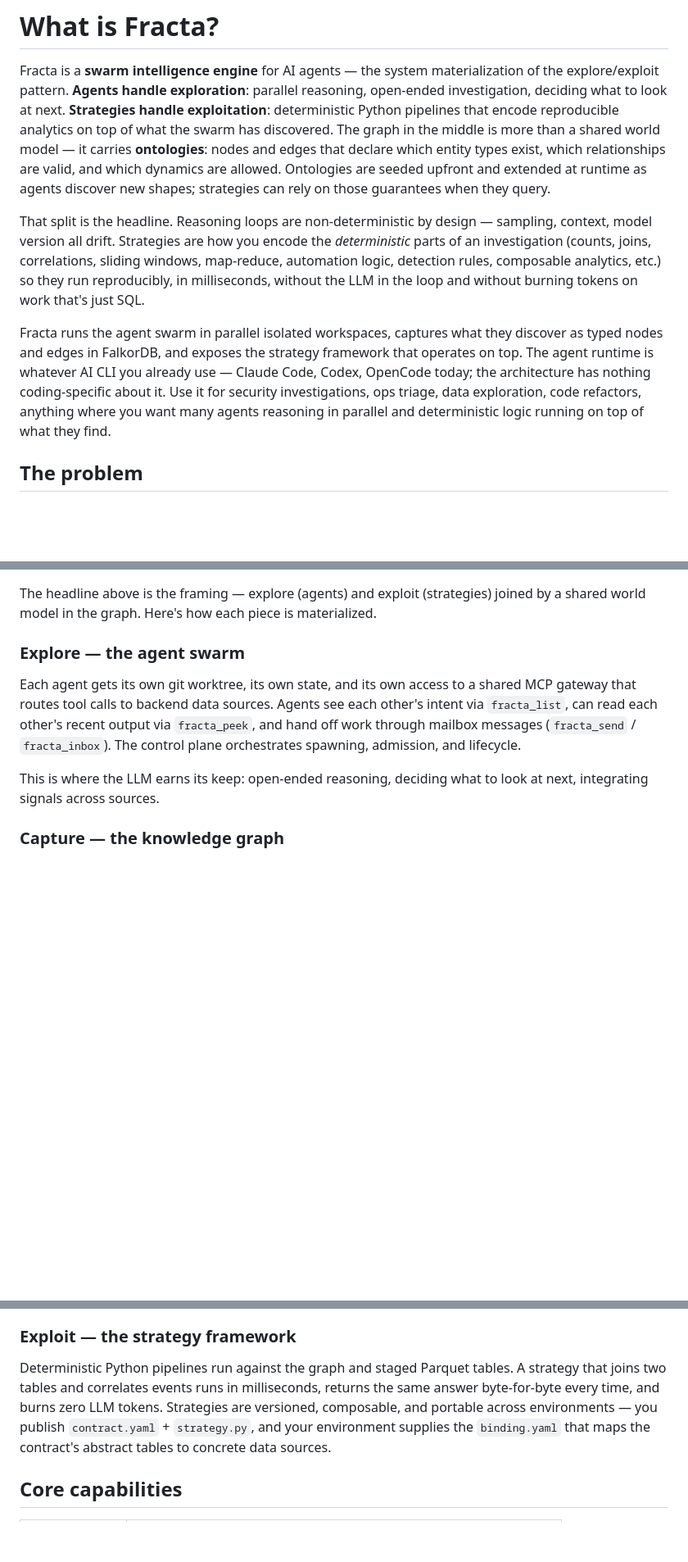
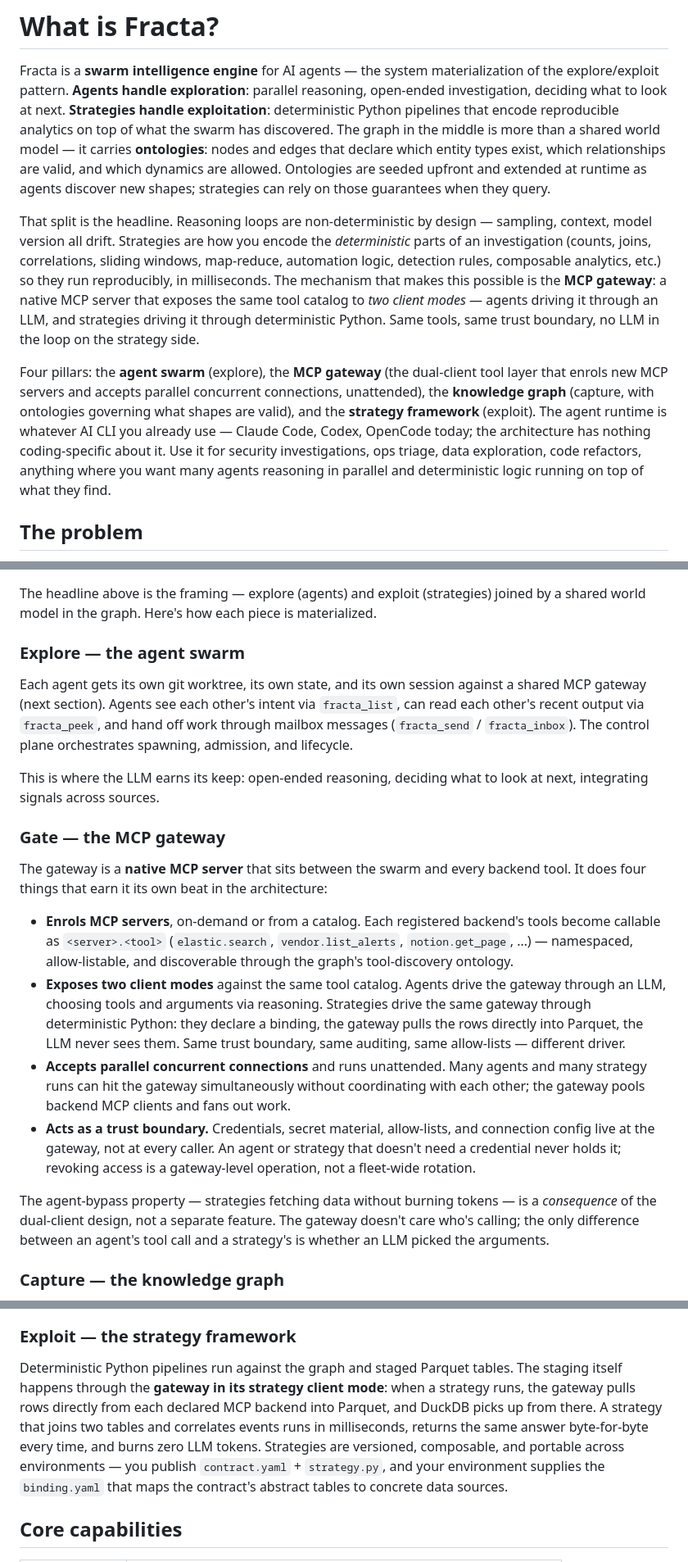
Before and after one commit to darkquasar/fracta, a Markdown page: docs/introduction/what-is-fracta.md, 3 parts joined by grey strips. Shown at 82% size. GitHub-like rendering; blank space fills up the shorter version.

Commit message:
docs: elevate the MCP gateway to a named pillar in the lede and intro
The MCP gateway was previously framed as plumbing — "a shared MCP gateway
that routes tool calls to backend data sources" — even though it's the
mechanism that makes the explore/exploit framing actually work. Strategies
"bypass the LLM" only because the gateway accepts deterministic clients on
the same tool catalog agents use. That's an architectural hinge, not a
detail.

Lede changes (README and what-is-fracta, byte-identical):

- Paragraph 2 now names the gateway as the mechanism behind LLM-free
  strategy execution: "a native MCP server that exposes the same tool
  catalog to two client modes — agents driving it through an LLM, and
  strategies driving it through deterministic Python."
- Paragraph 3 reframes from three pillars (swarm / graph / strategies) to
  four (swarm / gateway / graph / strategies). The gateway parenthetical
  names its load-bearing properties: enrolment of new MCP servers,
  parallel concurrent connections, unattended operation.

what-is-fracta.md: new "Gate — the MCP gateway" subsection between
Explore and Capture under "How fracta solves it." Four bullets, one per
property the user asked us to call out:

  - Enrols MCP servers, namespaces them as <server>.<tool>, allow-listable.
  - Two client modes (agent + strategy) on the same tool catalog —
    same trust boundary, same auditing, different driver.
  - Parallel concurrent connections, runs unattended, gateway pools
    backend MCP clients.
  - Trust boundary: credentials, secrets, allow-lists live at the gateway,
    not at every caller.

Plus a closing sentence that frames the agent-bypass property as a
consequence of the dual-client design, not a separate feature: "the
gateway doesn't care who's calling; the only difference between an
agent's tool call and a strategy's is whether an LLM picked the
arguments."

Exploit subsection: name the gateway explicitly as the staging mechanism
("when a strategy runs, the gateway pulls rows directly from each declared
MCP backend into Parquet, and DuckDB picks up from there") so the reader
sees how the Gate and Exploit beats connect.

Explore subsection: drop the off-handed gateway mention, defer to the new
subsection.

Co-Authored-By: Claude Opus 4.7 <noreply@anthropic.com>

```diff
--- a/docs/introduction/what-is-fracta.md
+++ b/docs/introduction/what-is-fracta.md
@@ -7,9 +7,9 @@ description: "Swarm intelligence orchestration and strategy building for AI agen
 
 Fracta is a **swarm intelligence engine** for AI agents — the system materialization of the explore/exploit pattern. **Agents handle exploration**: parallel reasoning, open-ended investigation, deciding what to look at next. **Strategies handle exploitation**: deterministic Python pipelines that encode reproducible analytics on top of what the swarm has discovered. The graph in the middle is more than a shared world model — it carries **ontologies**: nodes and edges that declare which entity types exist, which relationships are valid, and which dynamics are allowed. Ontologies are seeded upfront and extended at runtime as agents discover new shapes; strategies can rely on those guarantees when they query.
 
-That split is the headline. Reasoning loops are non-deterministic by design — sampling, context, model version all drift. Strategies are how you encode the *deterministic* parts of an investigation (counts, joins, correlations, sliding windows, map-reduce, automation logic, detection rules, composable analytics, etc.) so they run reproducibly, in milliseconds, without the LLM in the loop and without burning tokens on work that's just SQL.
+That split is the headline. Reasoning loops are non-deterministic by design — sampling, context, model version all drift. Strategies are how you encode the *deterministic* parts of an investigation (counts, joins, correlations, sliding windows, map-reduce, automation logic, detection rules, composable analytics, etc.) so they run reproducibly, in milliseconds. The mechanism that makes this possible is the **MCP gateway**: a native MCP server that exposes the same tool catalog to *two client modes* — agents driving it through an LLM, and strategies driving it through deterministic Python. Same tools, same trust boundary, no LLM in the loop on the strategy side.
 
-Fracta runs the agent swarm in parallel isolated workspaces, captures what they discover as typed nodes and edges in FalkorDB, and exposes the strategy framework that operates on top. The agent runtime is whatever AI CLI you already use — Claude Code, Codex, OpenCode today; the architecture has nothing coding-specific about it. Use it for security investigations, ops triage, data exploration, code refactors, anything where you want many agents reasoning in parallel and deterministic logic running on top of what they find.
+Four pillars: the **agent swarm** (explore), the **MCP gateway** (the dual-client tool layer that enrols new MCP servers and accepts parallel concurrent connections, unattended), the **knowledge graph** (capture, with ontologies governing what shapes are valid), and the **strategy framework** (exploit). The agent runtime is whatever AI CLI you already use — Claude Code, Codex, OpenCode today; the architecture has nothing coding-specific about it. Use it for security investigations, ops triage, data exploration, code refactors, anything where you want many agents reasoning in parallel and deterministic logic running on top of what they find.
 
 ## The problem
 
@@ -30,9 +30,20 @@ The headline above is the framing — explore (agents) and exploit (strategies)
 
 ### Explore — the agent swarm
 
-Each agent gets its own git worktree, its own state, and its own access to a shared MCP gateway that routes tool calls to backend data sources. Agents see each other's intent via `fracta_list`, can read each other's recent output via `fracta_peek`, and hand off work through mailbox messages (`fracta_send` / `fracta_inbox`). The control plane orchestrates spawning, admission, and lifecycle.
+Each agent gets its own git worktree, its own state, and its own session against a shared MCP gateway (next section). Agents see each other's intent via `fracta_list`, can read each other's recent output via `fracta_peek`, and hand off work through mailbox messages (`fracta_send` / `fracta_inbox`). The control plane orchestrates spawning, admission, and lifecycle.
 
 This is where the LLM earns its keep: open-ended reasoning, deciding what to look at next, integrating signals across sources.
+
+### Gate — the MCP gateway
+
+The gateway is a **native MCP server** that sits between the swarm and every backend tool. It does four things that earn it its own beat in the architecture:
+
+- **Enrols MCP servers**, on-demand or from a catalog. Each registered backend's tools become callable as `<server>.<tool>` (`elastic.search`, `vendor.list_alerts`, `notion.get_page`, …) — namespaced, allow-listable, and discoverable through the graph's tool-discovery ontology.
+- **Exposes two client modes** against the same tool catalog. Agents drive the gateway through an LLM, choosing tools and arguments via reasoning. Strategies drive the same gateway through deterministic Python: they declare a binding, the gateway pulls the rows directly into Parquet, the LLM never sees them. Same trust boundary, same auditing, same allow-lists — different driver.
+- **Accepts parallel concurrent connections** and runs unattended. Many agents and many strategy runs can hit the gateway simultaneously without coordinating with each other; the gateway pools backend MCP clients and fans out work.
+- **Acts as a trust boundary.** Credentials, secret material, allow-lists, and connection config live at the gateway, not at every caller. An agent or strategy that doesn't need a credential never holds it; revoking access is a gateway-level operation, not a fleet-wide rotation.
+
+The agent-bypass property — strategies fetching data without burning tokens — is a *consequence* of the dual-client design, not a separate feature. The gateway doesn't care who's calling; the only difference between an agent's tool call and a strategy's is whether an LLM picked the arguments.
 
 ### Capture — the knowledge graph
 
@@ -44,7 +55,7 @@ Fracta ships with one default ontology — a **tool-discovery ontology** that le
 
 ### Exploit — the strategy framework
 
-Deterministic Python pipelines run against the graph and staged Parquet tables. A strategy that joins two tables and correlates events runs in milliseconds, returns the same answer byte-for-byte every time, and burns zero LLM tokens. Strategies are versioned, composable, and portable across environments — you publish `contract.yaml` + `strategy.py`, and your environment supplies the `binding.yaml` that maps the contract's abstract tables to concrete data sources.
+Deterministic Python pipelines run against the graph and staged Parquet tables. The staging itself happens through the **gateway in its strategy client mode**: when a strategy runs, the gateway pulls rows directly from each declared MCP backend into Parquet, and DuckDB picks up from there. A strategy that joins two tables and correlates events runs in milliseconds, returns the same answer byte-for-byte every time, and burns zero LLM tokens. Strategies are versioned, composable, and portable across environments — you publish `contract.yaml` + `strategy.py`, and your environment supplies the `binding.yaml` that maps the contract's abstract tables to concrete data sources.
 
 ## Core capabilities
 
```
Also changed, not shown: README.md (+2 -2 lines).
